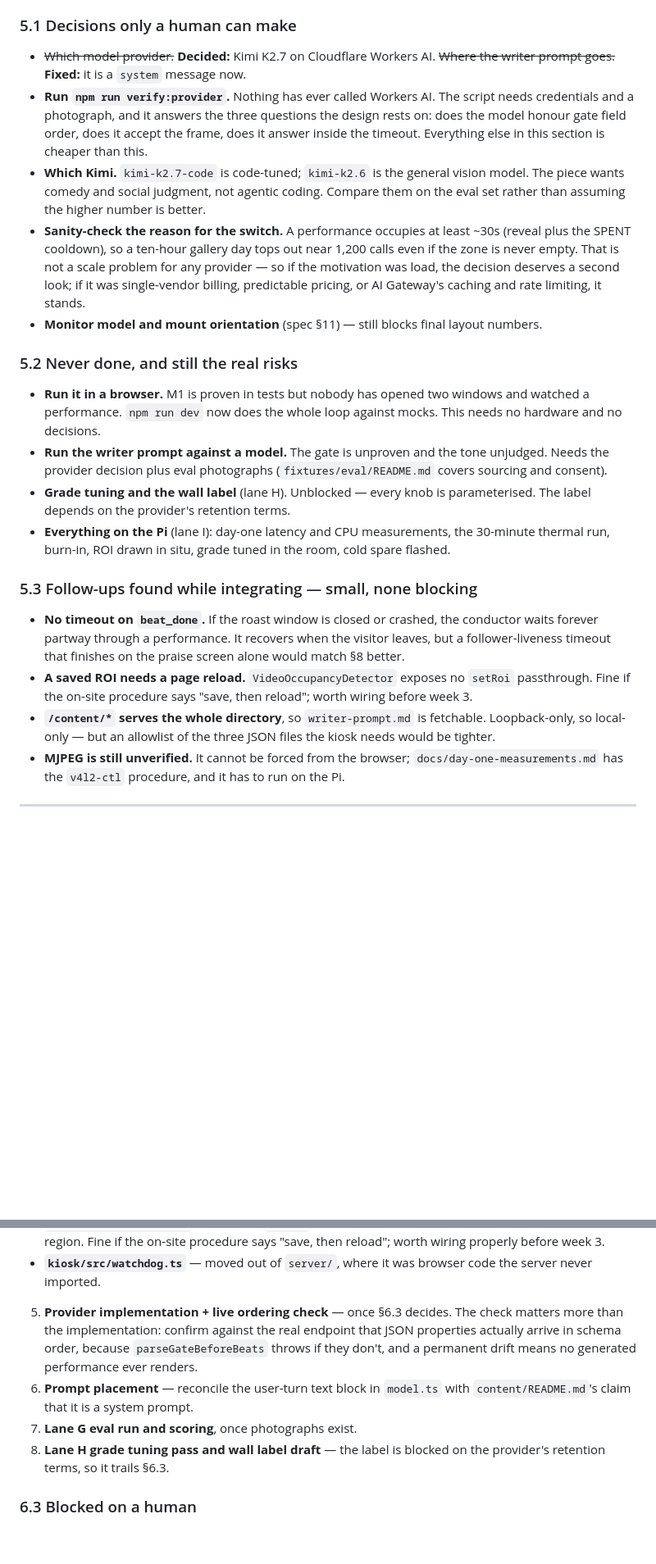
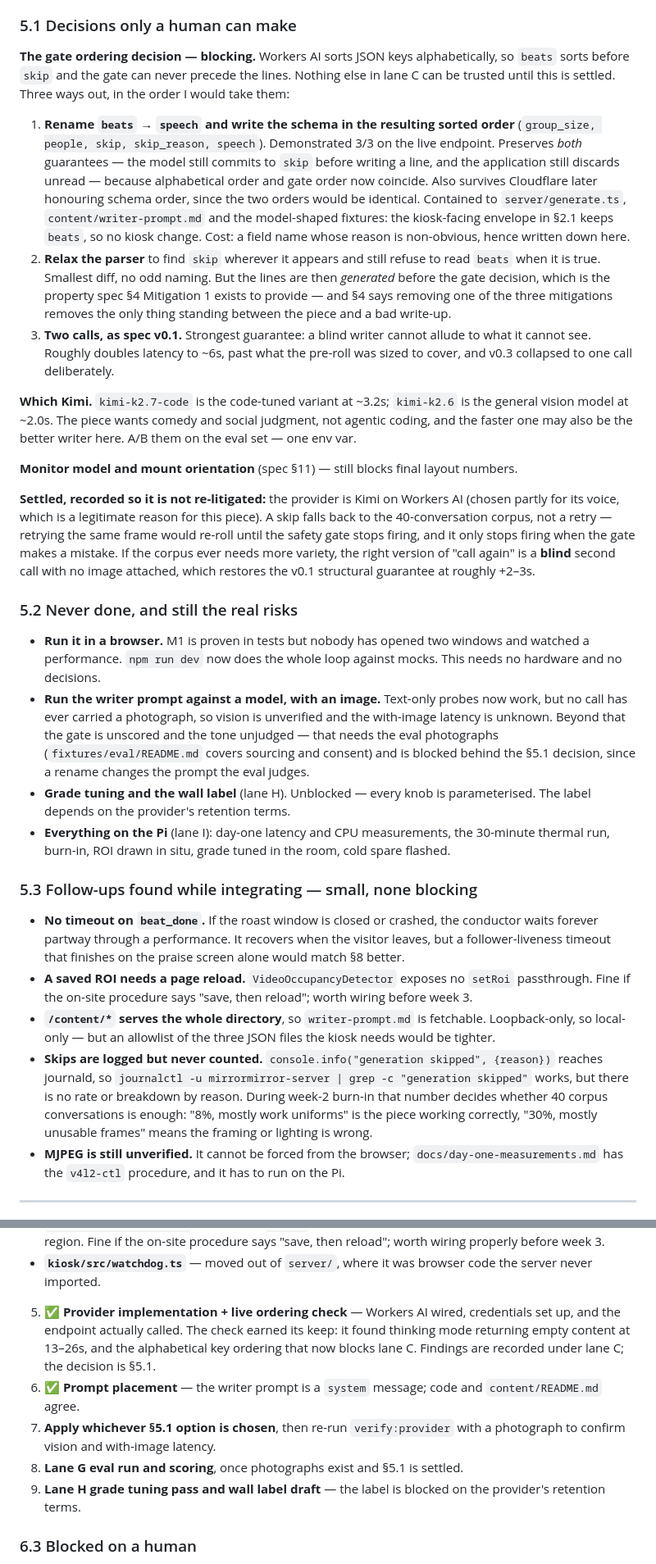
Before and after one commit to jadeqwang/mirrormirror, a Markdown page: IMPLEMENTATION_PLAN.md, 2 parts joined by grey strips. Shown at 82% size. GitHub-like rendering; blank space fills up the shorter version.

```diff
--- a/IMPLEMENTATION_PLAN.md
+++ b/IMPLEMENTATION_PLAN.md
@@ -267,16 +278,22 @@ The integration gaps, all six bugs, and the project-hygiene items the 2026-08-09
 
 ### 5.1 Decisions only a human can make
 
-- ~~Which model provider.~~ **Decided:** Kimi K2.7 on Cloudflare Workers AI. ~~Where the writer prompt goes.~~ **Fixed:** it is a `system` message now.
-- **Run `npm run verify:provider`.** Nothing has ever called Workers AI. The script needs credentials and a photograph, and it answers the three questions the design rests on: does the model honour gate field order, does it accept the frame, does it answer inside the timeout. Everything else in this section is cheaper than this.
-- **Which Kimi.** `kimi-k2.7-code` is code-tuned; `kimi-k2.6` is the general vision model. The piece wants comedy and social judgment, not agentic coding. Compare them on the eval set rather than assuming the higher number is better.
-- **Sanity-check the reason for the switch.** A performance occupies at least ~30s (reveal plus the SPENT cooldown), so a ten-hour gallery day tops out near 1,200 calls even if the zone is never empty. That is not a scale problem for any provider — so if the motivation was load, the decision deserves a second look; if it was single-vendor billing, predictable pricing, or AI Gateway's caching and rate limiting, it stands.
-- **Monitor model and mount orientation** (spec §11) — still blocks final layout numbers.
+**The gate ordering decision — blocking.** Workers AI sorts JSON keys alphabetically, so `beats` sorts before `skip` and the gate can never precede the lines. Nothing else in lane C can be trusted until this is settled. Three ways out, in the order I would take them:
+
+1. **Rename `beats` → `speech` and write the schema in the resulting sorted order** (`group_size, people, skip, skip_reason, speech`). Demonstrated 3/3 on the live endpoint. Preserves *both* guarantees — the model still commits to `skip` before writing a line, and the application still discards unread — because alphabetical order and gate order now coincide. Also survives Cloudflare later honouring schema order, since the two orders would be identical. Contained to `server/generate.ts`, `content/writer-prompt.md` and the model-shaped fixtures: the kiosk-facing envelope in §2.1 keeps `beats`, so no kiosk change. Cost: a field name whose reason is non-obvious, hence written down here.
+2. **Relax the parser** to find `skip` wherever it appears and still refuse to read `beats` when it is true. Smallest diff, no odd naming. But the lines are then *generated* before the gate decision, which is the property spec §4 Mitigation 1 exists to provide — and §4 says removing one of the three mitigations removes the only thing standing between the piece and a bad write-up.
+3. **Two calls, as spec v0.1.** Strongest guarantee: a blind writer cannot allude to what it cannot see. Roughly doubles latency to ~6s, past what the pre-roll was sized to cover, and v0.3 collapsed to one call deliberately.
+
+**Which Kimi.** `kimi-k2.7-code` is the code-tuned variant at ~3.2s; `kimi-k2.6` is the general vision model at ~2.0s. The piece wants comedy and social judgment, not agentic coding, and the faster one may also be the better writer here. A/B them on the eval set — one env var.
+
+**Monitor model and mount orientation** (spec §11) — still blocks final layout numbers.
+
+**Settled, recorded so it is not re-litigated:** the provider is Kimi on Workers AI (chosen partly for its voice, which is a legitimate reason for this piece). A skip falls back to the 40-conversation corpus, not a retry — retrying the same frame would re-roll until the safety gate stops firing, and it only stops firing when the gate makes a mistake. If the corpus ever needs more variety, the right version of "call again" is a **blind** second call with no image attached, which restores the v0.1 structural guarantee at roughly +2–3s.
 
 ### 5.2 Never done, and still the real risks
 
 - **Run it in a browser.** M1 is proven in tests but nobody has opened two windows and watched a performance. `npm run dev` now does the whole loop against mocks. This needs no hardware and no decisions.
-- **Run the writer prompt against a model.** The gate is unproven and the tone unjudged. Needs the provider decision plus eval photographs (`fixtures/eval/README.md` covers sourcing and consent).
+- **Run the writer prompt against a model, with an image.** Text-only probes now work, but no call has ever carried a photograph, so vision is unverified and the with-image latency is unknown. Beyond that the gate is unscored and the tone unjudged — that needs the eval photographs (`fixtures/eval/README.md` covers sourcing and consent) and is blocked behind the §5.1 decision, since a rename changes the prompt the eval judges.
 - **Grade tuning and the wall label** (lane H). Unblocked — every knob is parameterised. The label depends on the provider's retention terms.
 - **Everything on the Pi** (lane I): day-one latency and CPU measurements, the 30-minute thermal run, burn-in, ROI drawn in situ, grade tuned in the room, cold spare flashed.
 
@@ -285,6 +302,7 @@ The integration gaps, all six bugs, and the project-hygiene items the 2026-08-09
 - **No timeout on `beat_done`.** If the roast window is closed or crashed, the conductor waits forever partway through a performance. It recovers when the visitor leaves, but a follower-liveness timeout that finishes on the praise screen alone would match §8 better.
 - **A saved ROI needs a page reload.** `VideoOccupancyDetector` exposes no `setRoi` passthrough. Fine if the on-site procedure says "save, then reload"; worth wiring before week 3.
 - **`/content/*` serves the whole directory**, so `writer-prompt.md` is fetchable. Loopback-only, so local-only — but an allowlist of the three JSON files the kiosk needs would be tighter.
+- **Skips are logged but never counted.** `console.info("generation skipped", {reason})` reaches journald, so `journalctl -u mirrormirror-server | grep -c "generation skipped"` works, but there is no rate or breakdown by reason. During week-2 burn-in that number decides whether 40 corpus conversations is enough: "8%, mostly work uniforms" is the piece working correctly, "30%, mostly unusable frames" means the framing or lighting is wrong.
 - **MJPEG is still unverified.** It cannot be forced from the browser; `docs/day-one-measurements.md` has the `v4l2-ctl` procedure, and it has to run on the Pi.
 
 ---
@@ -351,10 +369,11 @@ Ordered. Items 1–2 are the critical path; 6.1#1 and 6.1#2 should land first.
 - **No timeout on `beat_done`.** If the roast window is closed or crashed, the conductor waits forever partway through a performance. It recovers when the visitor leaves (abort fires), so it is not fatal, but a follower-liveness timeout that finishes the sequence on the praise screen alone would match §8 better.
 - **A saved ROI needs a page reload.** `installRoiEditor` persists to `localStorage`, but `VideoOccupancyDetector` exposes no `setRoi` passthrough, so the running detector keeps the old region. Fine if the on-site procedure says "save, then reload"; worth wiring properly before week 3.
 - **`kiosk/src/watchdog.ts`** — moved out of `server/`, where it was browser code the server never imported.
-5. **Provider implementation + live ordering check** — once §6.3 decides. The check matters more than the implementation: confirm against the real endpoint that JSON properties actually arrive in schema order, because `parseGateBeforeBeats` throws if they don't, and a permanent drift means no generated performance ever renders.
-6. **Prompt placement** — reconcile the user-turn text block in `model.ts` with `content/README.md`'s claim that it is a system prompt.
-7. **Lane G eval run and scoring**, once photographs exist.
-8. **Lane H grade tuning pass and wall label draft** — the label is blocked on the provider's retention terms, so it trails §6.3.
+5. ✅ **Provider implementation + live ordering check** — Workers AI wired, credentials set up, and the endpoint actually called. The check earned its keep: it found thinking mode returning empty content at 13–26s, and the alphabetical key ordering that now blocks lane C. Findings are recorded under lane C; the decision is §5.1.
+6. ✅ **Prompt placement** — the writer prompt is a `system` message; code and `content/README.md` agree.
+7. **Apply whichever §5.1 option is chosen**, then re-run `verify:provider` with a photograph to confirm vision and with-image latency.
+8. **Lane G eval run and scoring**, once photographs exist and §5.1 is settled.
+9. **Lane H grade tuning pass and wall label draft** — the label is blocked on the provider's retention terms.
 
 ### 6.3 Blocked on a human
 
```
Also changed, not shown: other parts of IMPLEMENTATION_PLAN.md (+16 -5 lines).
